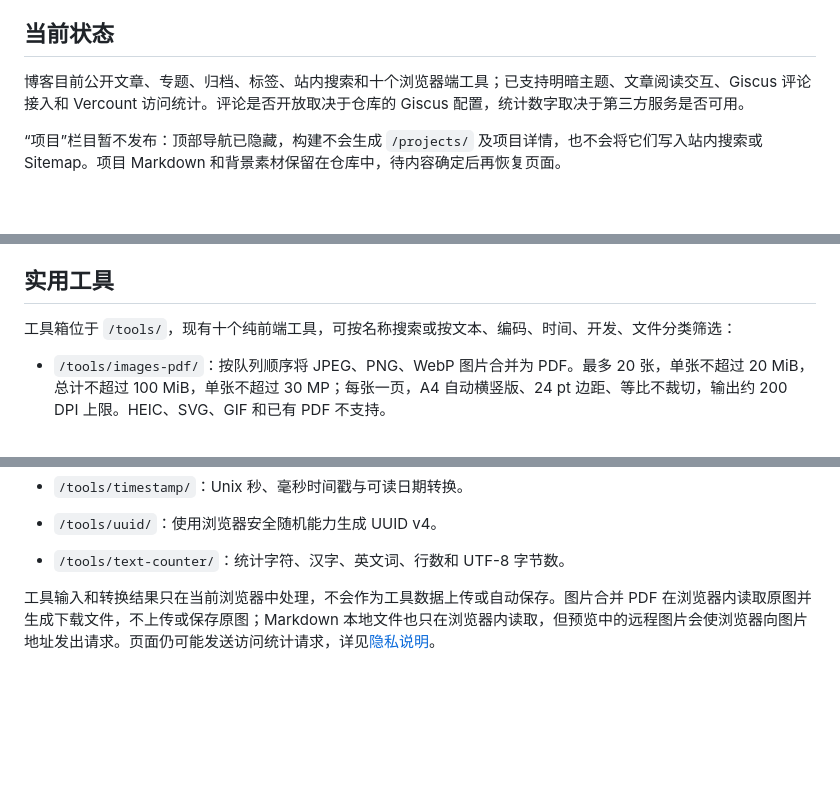
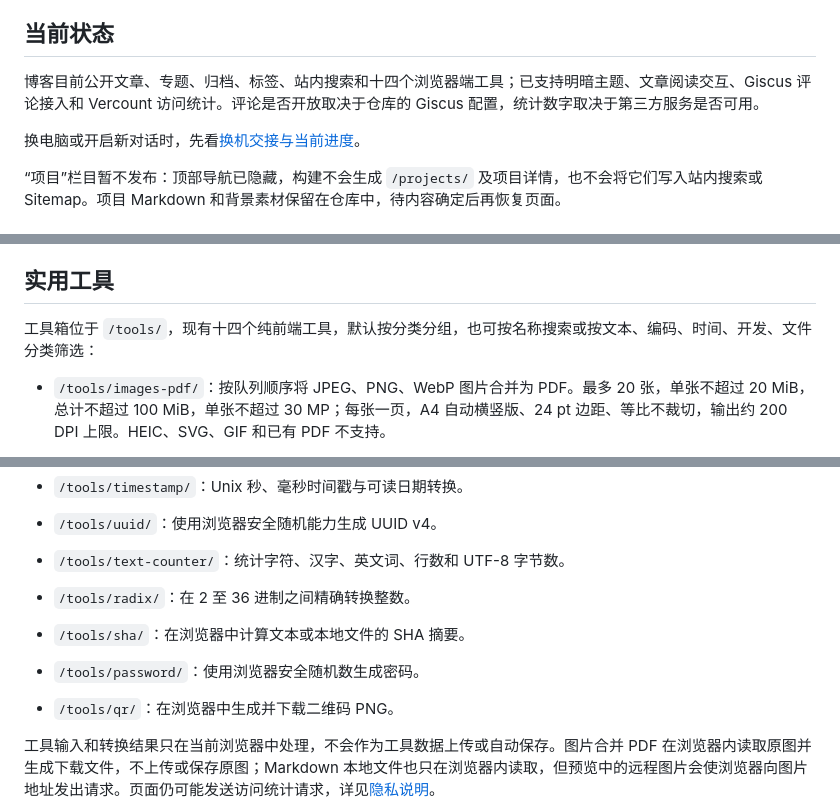
Before and after one commit to bigbrotherwei/bigbrotherwei.github.io, a Markdown page: README.md, 3 parts joined by grey strips. Rendered like a GitHub page; blank space fills up the shorter version.

Commit message:
Document cross-device blog handoff

```diff
--- a/README.md
+++ b/README.md
@@ -12,7 +12,9 @@
 
 ## 当前状态
 
-博客目前公开文章、专题、归档、标签、站内搜索和十个浏览器端工具；已支持明暗主题、文章阅读交互、Giscus 评论接入和 Vercount 访问统计。评论是否开放取决于仓库的 Giscus 配置，统计数字取决于第三方服务是否可用。
+博客目前公开文章、专题、归档、标签、站内搜索和十四个浏览器端工具；已支持明暗主题、文章阅读交互、Giscus 评论接入和 Vercount 访问统计。评论是否开放取决于仓库的 Giscus 配置，统计数字取决于第三方服务是否可用。
+
+换电脑或开启新对话时，先看[换机交接与当前进度](docs/handoff.zh.md)。
 
 “项目”栏目暂不发布：顶部导航已隐藏，构建不会生成 `/projects/` 及项目详情，也不会将它们写入站内搜索或 Sitemap。项目 Markdown 和背景素材保留在仓库中，待内容确定后再恢复页面。
 
@@ -85,7 +87,7 @@ GitHub 仓库设置中，Pages 发布源应选择 **GitHub Actions**。
 
 ## 实用工具
 
-工具箱位于 `/tools/`，现有十个纯前端工具，可按名称搜索或按文本、编码、时间、开发、文件分类筛选：
+工具箱位于 `/tools/`，现有十四个纯前端工具，默认按分类分组，也可按名称搜索或按文本、编码、时间、开发、文件分类筛选：
 
 - `/tools/images-pdf/`：按队列顺序将 JPEG、PNG、WebP 图片合并为 PDF。最多 20 张，单张不超过 20 MiB，总计不超过 100 MiB，单张不超过 30 MP；每张一页，A4 自动横竖版、24 pt 边距、等比不裁切，输出约 200 DPI 上限。HEIC、SVG、GIF 和已有 PDF 不支持。
 - `/tools/markdown/`：预览粘贴文本或本地 `.md` 文件，输入上限 1 MiB；约 200 ms 后更新预览，危险 HTML、属性和链接会被清理。
@@ -98,6 +100,10 @@ GitHub 仓库设置中，Pages 发布源应选择 **GitHub Actions**。
 - `/tools/timestamp/`：Unix 秒、毫秒时间戳与可读日期转换。
 - `/tools/uuid/`：使用浏览器安全随机能力生成 UUID v4。
 - `/tools/text-counter/`：统计字符、汉字、英文词、行数和 UTF-8 字节数。
+- `/tools/radix/`：在 2 至 36 进制之间精确转换整数。
+- `/tools/sha/`：在浏览器中计算文本或本地文件的 SHA 摘要。
+- `/tools/password/`：使用浏览器安全随机数生成密码。
+- `/tools/qr/`：在浏览器中生成并下载二维码 PNG。
 
 工具输入和转换结果只在当前浏览器中处理，不会作为工具数据上传或自动保存。图片合并 PDF 在浏览器内读取原图并生成下载文件，不上传或保存原图；Markdown 本地文件也只在浏览器内读取，但预览中的远程图片会使浏览器向图片地址发出请求。页面仍可能发送访问统计请求，详见[隐私说明](src/pages/privacy.astro)。
 
```
Also changed, not shown: docs/handoff.zh.md (added, +58 -0 lines).
